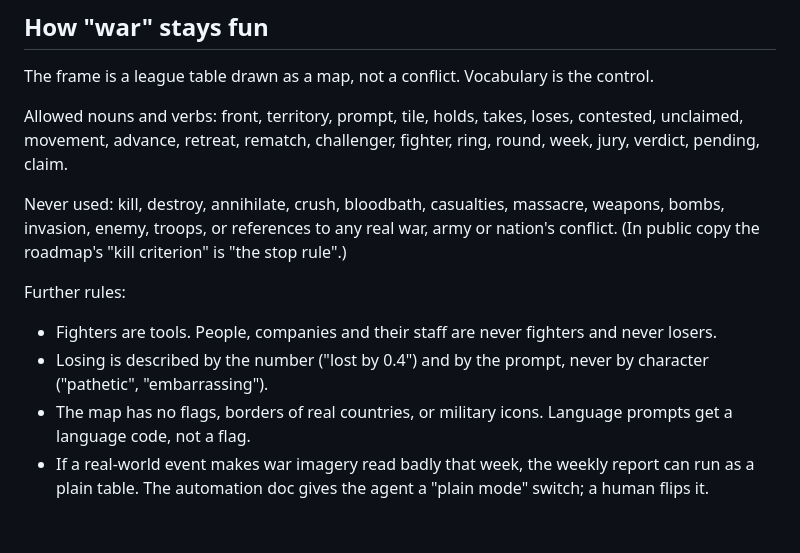
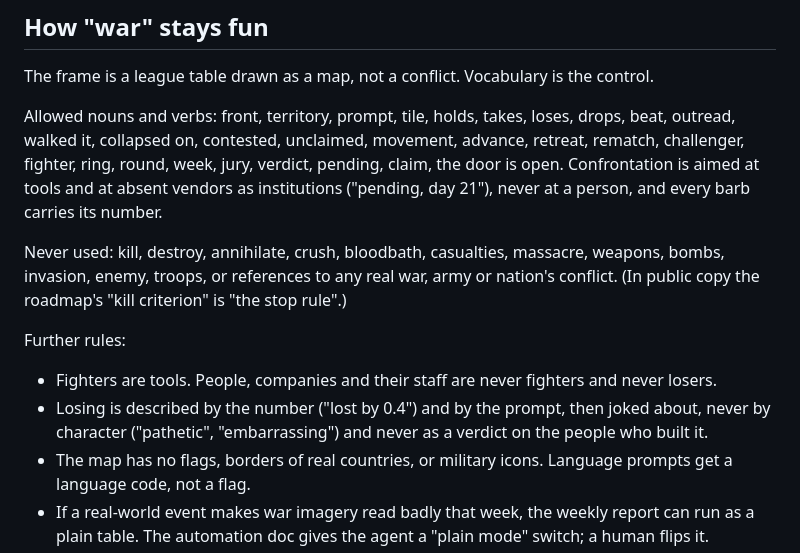
Before and after one commit to hestuppfodarn/AI-Tool-Wars, a Markdown page: docs/marketing/brand.md, the part around one of its changes. Rendered like a GitHub page; blank space fills up the shorter version.

```diff
--- a/docs/marketing/brand.md
+++ b/docs/marketing/brand.md
@@ -133,9 +151,11 @@ a serif display face for headlines, a plain sans for everything else. Keep it an
 
 The frame is a league table drawn as a map, not a conflict. Vocabulary is the control.
 
-Allowed nouns and verbs: front, territory, prompt, tile, holds, takes, loses, contested,
-unclaimed, movement, advance, retreat, rematch, challenger, fighter, ring, round, week,
-jury, verdict, pending, claim.
+Allowed nouns and verbs: front, territory, prompt, tile, holds, takes, loses, drops, beat,
+outread, walked it, collapsed on, contested, unclaimed, movement, advance, retreat, rematch,
+challenger, fighter, ring, round, week, jury, verdict, pending, claim, the door is open.
+Confrontation is aimed at tools and at absent vendors as institutions ("pending, day 21"),
+never at a person, and every barb carries its number.
 
 Never used: kill, destroy, annihilate, crush, bloodbath, casualties, massacre, weapons,
 bombs, invasion, enemy, troops, or references to any real war, army or nation's conflict.
@@ -145,8 +165,9 @@ Further rules:
 
 - Fighters are tools. People, companies and their staff are never fighters and never
   losers.
-- Losing is described by the number ("lost by 0.4") and by the prompt, never by
-  character ("pathetic", "embarrassing").
+- Losing is described by the number ("lost by 0.4") and by the prompt, then joked about,
+  never by character ("pathetic", "embarrassing") and never as a verdict on the people who
+  built it.
 - The map has no flags, borders of real countries, or military icons. Language prompts
   get a language code, not a flag.
 - If a real-world event makes war imagery read badly that week, the weekly report can run
```
Also changed, not shown: other parts of docs/marketing/brand.md (+47 -29 lines), docs/marketing/launch-plan-reddit-x.md (added, +511 -0 lines).
